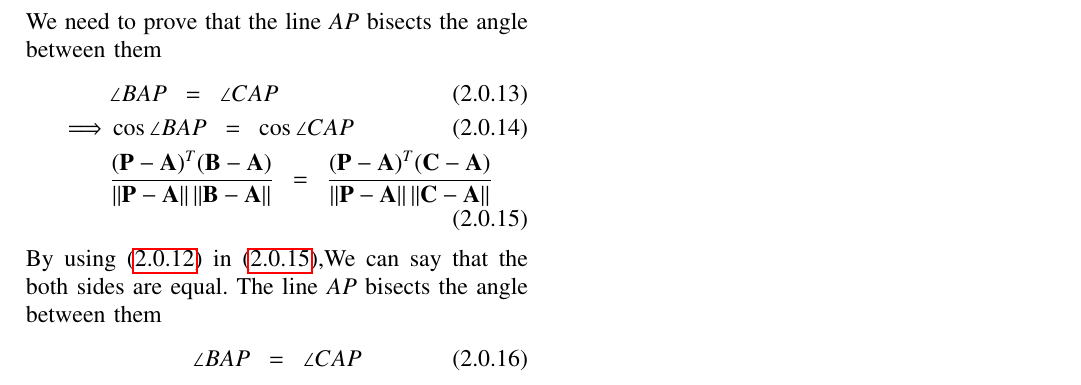
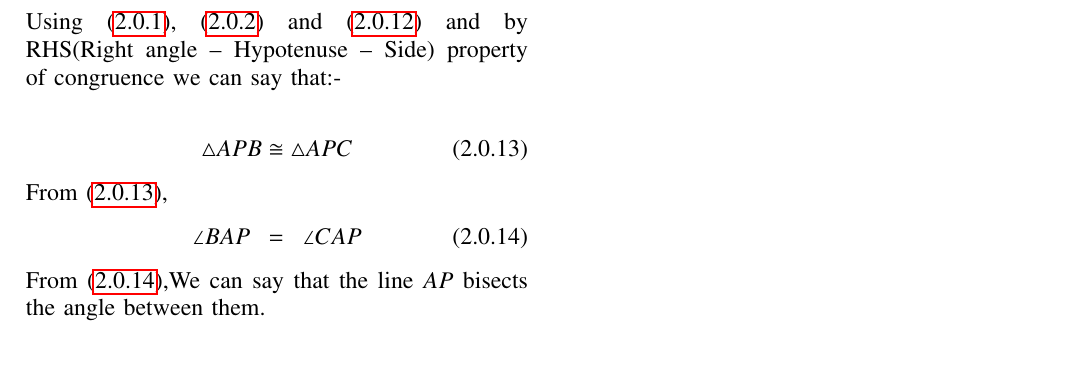
Before and after one commit to pavanmanesh/EE5609, a LaTeX problem sheet (Assignment3/Assignment3.tex): part of page 2 of 2, cut at the place of the change. Compiled offline with pdfLaTeX.

Commit message:
Update Assignment3.tex

```diff
--- a/Assignment3/Assignment3.tex
+++ b/Assignment3/Assignment3.tex
@@ -257,14 +257,13 @@ From \eqref{eq2.4} and \eqref{eq2.5} and substituting \eqref{eq2.1}
 \implies \norm{\vec{C-A}}^2=\norm{\vec{B-A}}^2
 \implies \norm{\vec{C-A}}=\norm{\vec{B-A}} \label{eq2.6}
 \end{align}
-We need to prove that the line  $AP$  bisects the angle between them
+Using \eqref{eq2.1}, \eqref{eq2.2} and \eqref{eq2.6} and by RHS(Right angle – Hypotenuse – Side) property of congruence we can say that:-\\
 \begin{align}
- & \angle BAP \enspace = \enspace \angle CAP \label{1} \\
- \implies &\cos\angle BAP \enspace = \enspace \cos\angle CAP \\
- &  \frac{(\vec P -\vec A)^T(\vec{B}-\vec{A})}{\norm{\vec{P}-\vec{A}} \norm{\vec{B}-\vec{A}} } \enspace = \enspace \frac{(\vec P -\vec A)^T(\vec{C}-\vec{A})}{\norm{\vec{P}-\vec{A}} \norm{\vec{C}-\vec{A}} }\label{eq2.7}
- \end{align}
-  By using \eqref{eq2.6} in \eqref{eq2.7},We can say that the both sides are equal. The line $AP$ bisects the angle between them
-  \begin{align}
-  \angle BAP \enspace = \enspace \angle CAP
-  \end{align}
+\triangle APB \cong \triangle APC \label{eq2.7}
+\end{align}
+From \eqref{eq2.7},
+\begin{align}
+\angle BAP \enspace = \enspace \angle CAP \label{eq2.8}
+\end{align}
+From \eqref{eq2.8},We can say that the line $AP$ bisects the angle between them.
 \end{document}
```
